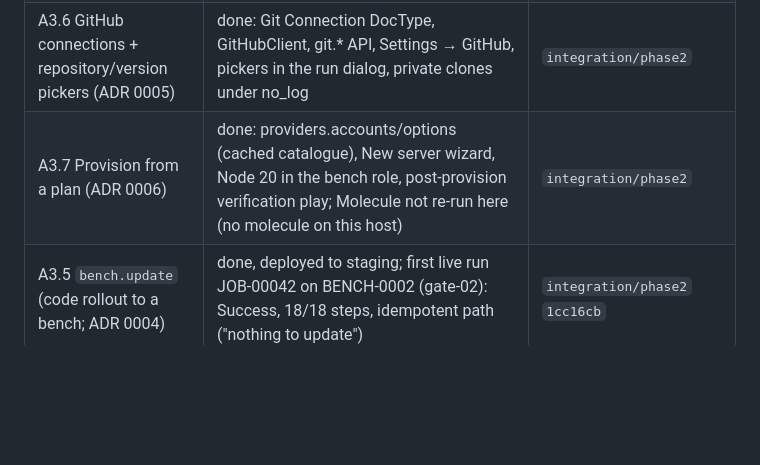
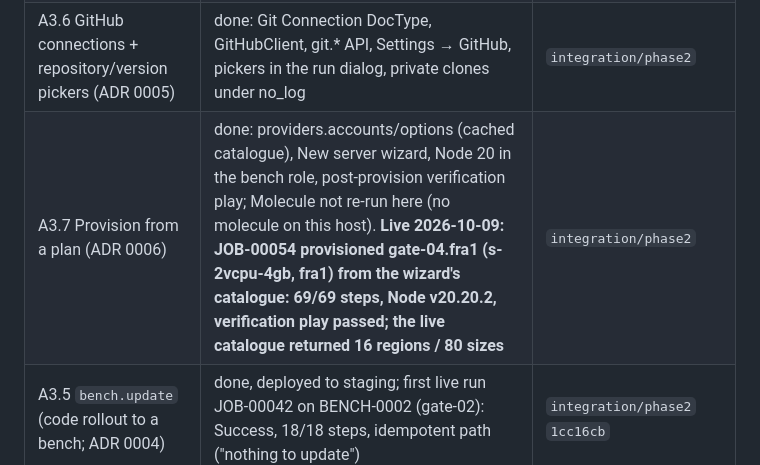
Before and after one commit to AMN-2/infra_control, a Markdown page: docs/STATUS.md, the part around the change. Rendered like a GitHub page; blank space fills up the shorter version.

Commit message:
docs: JOB-00054 live provision from a plan (Node 20, verification play)
Co-Authored-By: Claude Fable 5.1 <noreply@anthropic.com>

```diff
--- a/docs/STATUS.md
+++ b/docs/STATUS.md
@@ -80,7 +80,7 @@ droplets); part 2 passed on DigitalOcean, Frappe Cloud half blocked; part 3 pass
 | B3.3 bulk rollout screen | done | `agent-b/B3.1-live-charts-continue` |
 | A3.5b `bench.add_app` + `site.install_app` (ADR 0004 amendment) | done, deployed; live on gate-02: JOB-00050 get-app erpnext version-15 succeeded (report step bug fixed in `277bed9`), JOB-00051 idempotent re-run recorded the Bench App row; JOB-00052 install_app erpnext on gate-site-2: Success, 16/16 (database backup uploaded to Spaces, install-app under maintenance) | `integration/phase2` |
 | A3.6 GitHub connections + repository/version pickers (ADR 0005) | done: Git Connection DocType, GitHubClient, git.* API, Settings → GitHub, pickers in the run dialog, private clones under no_log | `integration/phase2` |
-| A3.7 Provision from a plan (ADR 0006) | done: providers.accounts/options (cached catalogue), New server wizard, Node 20 in the bench role, post-provision verification play; Molecule not re-run here (no molecule on this host) | `integration/phase2` |
+| A3.7 Provision from a plan (ADR 0006) | done: providers.accounts/options (cached catalogue), New server wizard, Node 20 in the bench role, post-provision verification play; Molecule not re-run here (no molecule on this host). **Live 2026-10-09: JOB-00054 provisioned gate-04.fra1 (s-2vcpu-4gb, fra1) from the wizard's catalogue: 69/69 steps, Node v20.20.2, verification play passed; the live catalogue returned 16 regions / 80 sizes** | `integration/phase2` |
 | A3.5 `bench.update` (code rollout to a bench; ADR 0004) | done, deployed to staging; first live run JOB-00042 on BENCH-0002 (gate-02): Success, 18/18 steps, idempotent path ("nothing to update") | `integration/phase2` `1cc16cb` |
 
 Local branches stack on `integration/phase2`: `agent-b/B3.1-live-charts-continue` →
```
